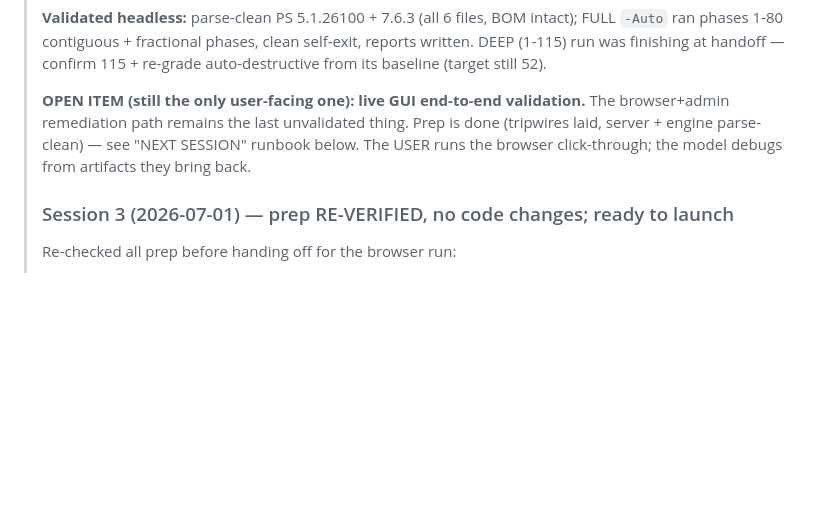
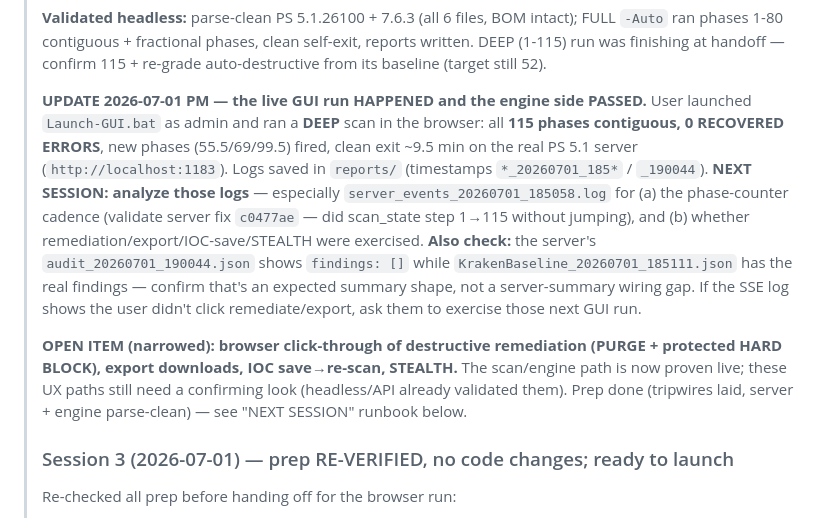
Before and after one commit to zazathebird/zerobreach, a Markdown page: HANDOFF.md, the part around the change. GitHub-like rendering; blank space fills up the shorter version.

Commit message:
docs: HANDOFF — live GUI DEEP run passed (115 phases, 0 errors); next: analyze SSE logs
Co-Authored-By: Claude Fable 5 <noreply@anthropic.com>

```diff
--- a/HANDOFF.md
+++ b/HANDOFF.md
@@ -17,10 +17,21 @@
 > phases 1-80 contiguous + fractional phases, clean self-exit, reports written. DEEP (1-115) run was
 > finishing at handoff — confirm 115 + re-grade auto-destructive from its baseline (target still 52).
 >
-> **OPEN ITEM (still the only user-facing one): live GUI end-to-end validation.** The browser+admin
-> remediation path remains the last unvalidated thing. Prep is done (tripwires laid, server + engine
-> parse-clean) — see "NEXT SESSION" runbook below. The USER runs the browser click-through; the model
-> debugs from artifacts they bring back.
+ > **UPDATE 2026-07-01 PM — the live GUI run HAPPENED and the engine side PASSED.** User launched
+> `Launch-GUI.bat` as admin and ran a **DEEP** scan in the browser: all **115 phases contiguous, 0
+> RECOVERED ERRORS**, new phases (55.5/69/99.5) fired, clean exit ~9.5 min on the real PS 5.1 server
+> (`http://localhost:1183`). Logs saved in `reports/` (timestamps `*_20260701_185*` / `_190044`).
+> **NEXT SESSION: analyze those logs** — especially `server_events_20260701_185058.log` for (a) the
+> phase-counter cadence (validate server fix `c0477ae` — did scan_state step 1→115 without jumping),
+> and (b) whether remediation/export/IOC-save/STEALTH were exercised. **Also check:** the server's
+> `audit_20260701_190044.json` shows `findings: []` while `KrakenBaseline_20260701_185111.json` has the
+> real findings — confirm that's an expected summary shape, not a server-summary wiring gap. If the SSE
+> log shows the user didn't click remediate/export, ask them to exercise those next GUI run.
+>
+> **OPEN ITEM (narrowed): browser click-through of destructive remediation (PURGE + protected HARD
+> BLOCK), export downloads, IOC save→re-scan, STEALTH.** The scan/engine path is now proven live; these
+> UX paths still need a confirming look (headless/API already validated them). Prep done (tripwires
+> laid, server + engine parse-clean) — see "NEXT SESSION" runbook below.
 >
 > ### Session 3 (2026-07-01) — prep RE-VERIFIED, no code changes; ready to launch
 > Re-checked all prep before handing off for the browser run:
```
